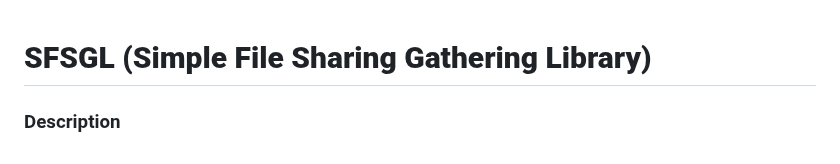
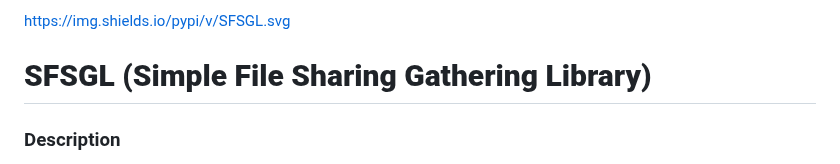
Before and after one commit to hasanaliozkan-dev/SFSGL, a Markdown page: README.md, the part around the change. GitHub-like rendering.

```diff
--- a/README.md
+++ b/README.md
@@ -1,4 +1,4 @@
-
+https://img.shields.io/pypi/v/SFSGL.svg
 # **SFSGL (Simple File Sharing Gathering Library)**
 
 ### Description
```
